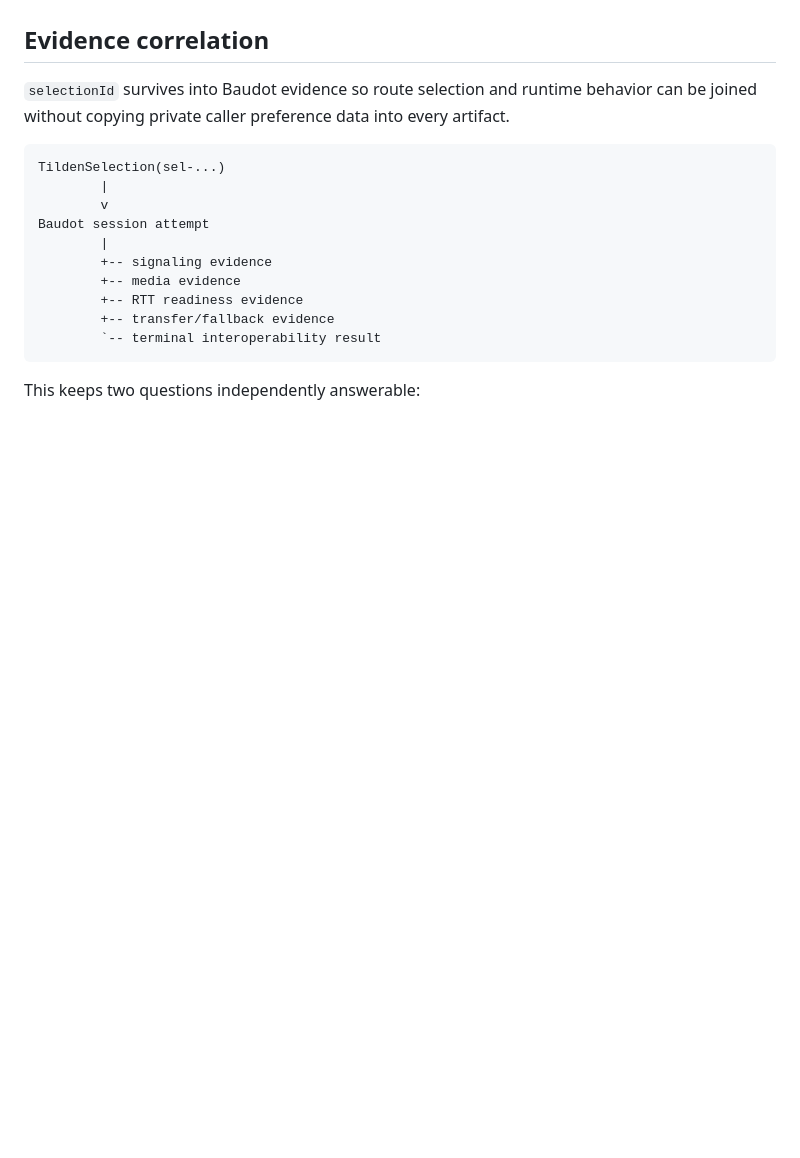
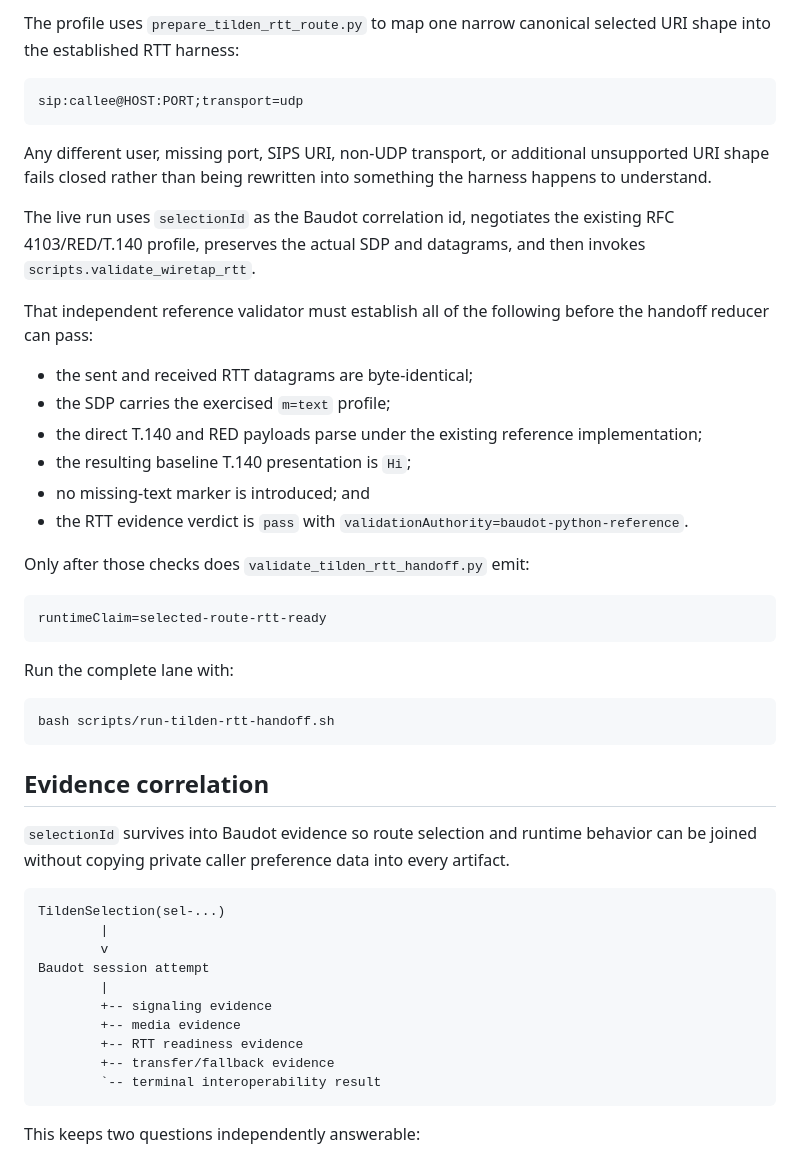
Before and after one commit to mcc0nnell/baudot, a Markdown page: docs/tilden-selection-handoff.md, the part around one of its changes. Rendered like a GitHub page; blank space fills up the shorter version.

````diff
--- a/docs/tilden-selection-handoff.md
+++ b/docs/tilden-selection-handoff.md
@@ -95,3 +125,33 @@ A contradictory selection whose selected candidate does not match `selectedEndpo
+The profile uses `prepare_tilden_rtt_route.py` to map one narrow canonical selected URI shape into the established RTT harness:
+
+```text
+sip:callee@HOST:PORT;transport=udp
+```
+
+Any different user, missing port, SIPS URI, non-UDP transport, or additional unsupported URI shape fails closed rather than being rewritten into something the harness happens to understand.
+
+The live run uses `selectionId` as the Baudot correlation id, negotiates the existing RFC 4103/RED/T.140 profile, preserves the actual SDP and datagrams, and then invokes `scripts.validate_wiretap_rtt`.
+
+That independent reference validator must establish all of the following before the handoff reducer can pass:
+
+- the sent and received RTT datagrams are byte-identical;
+- the SDP carries the exercised `m=text` profile;
+- the direct T.140 and RED payloads parse under the existing reference implementation;
+- the resulting baseline T.140 presentation is `Hi`;
+- no missing-text marker is introduced; and
+- the RTT evidence verdict is `pass` with `validationAuthority=baudot-python-reference`.
+
+Only after those checks does `validate_tilden_rtt_handoff.py` emit:
+
+```text
+runtimeClaim=selected-route-rtt-ready
+```
+
+Run the complete lane with:
+
+```bash
+bash scripts/run-tilden-rtt-handoff.sh
+```
 
 ## Evidence correlation
 
````
Also changed, not shown: other parts of docs/tilden-selection-handoff.md (+37 -5 lines).
